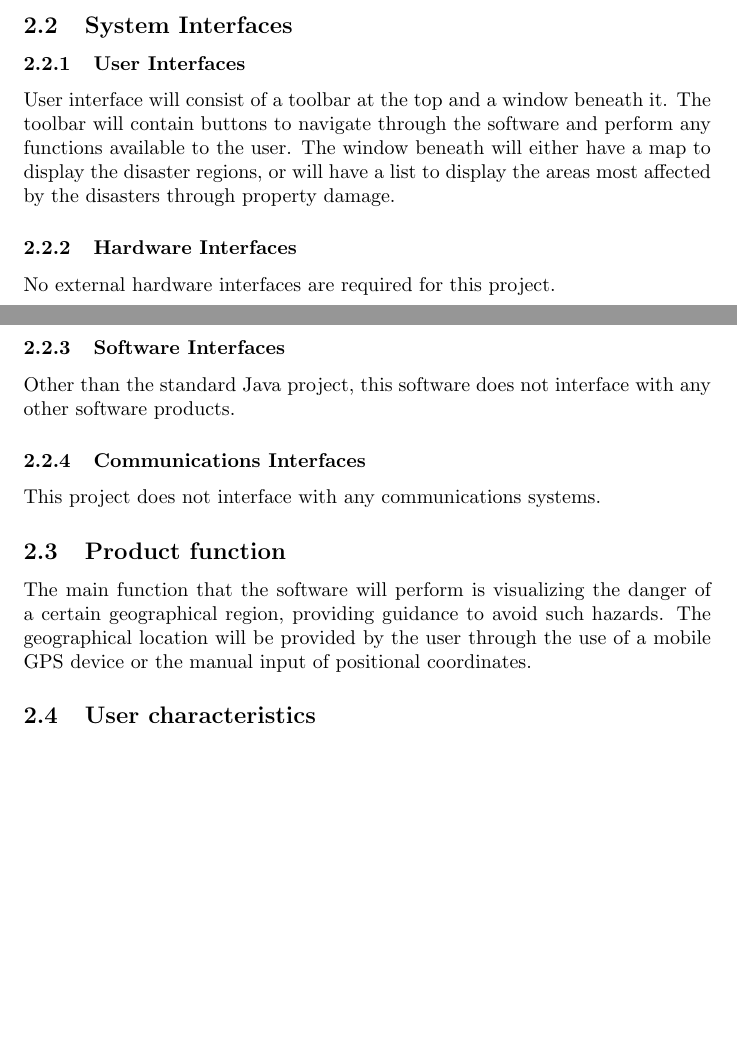
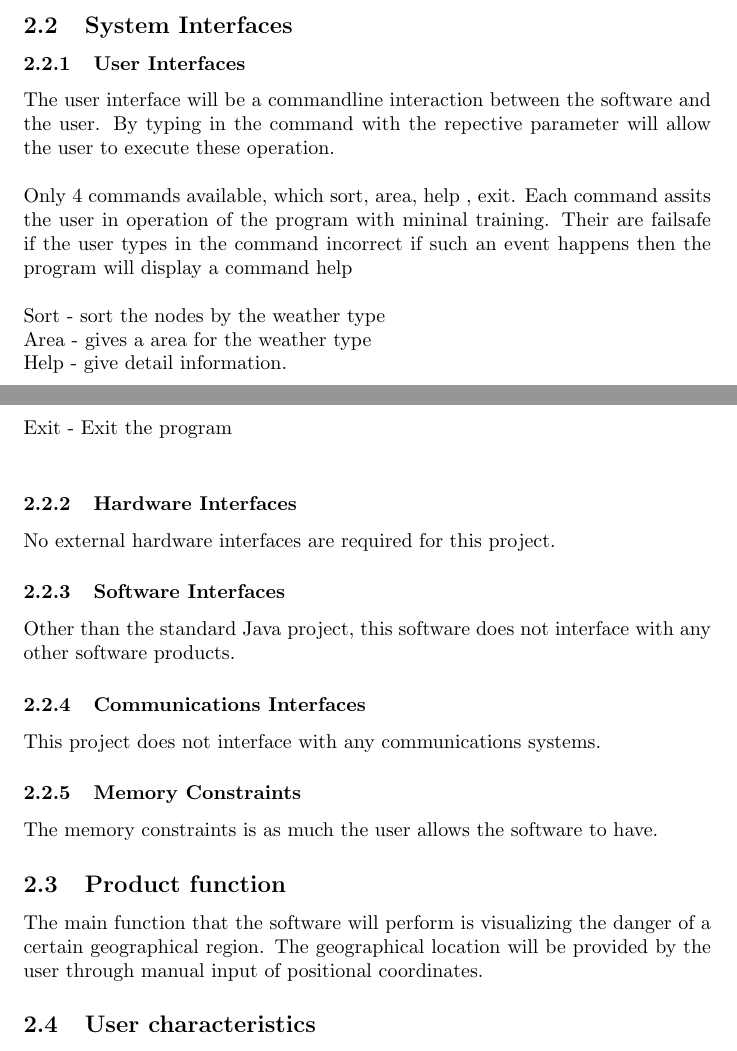
Before and after one commit to LemonU/Project-Vayu, a LaTeX document (Documentation/SRS/Requirment.tex): two parts of pages 4 and 5 of 8, joined at a grey line, cut so that both start at the same text, the shorter picture padded with empty space. Compiled offline with pdfLaTeX.

Commit message:
updated SRS

```diff
--- a/Documentation/SRS/Requirment.tex
+++ b/Documentation/SRS/Requirment.tex
@@ -4,7 +4,7 @@
 \usepackage{url}
 \title{Sections and Chapters}
 \author{Christina Korsman,Oussama Saoudi}
-\date{\today}
+\date{April 12,2020}
 
 \begin{document}
 \begin{titlepage}
@@ -110,11 +108,16 @@ Available: \url{ https://play.google.com/store/apps/details?id=com.disasterpredi
 
 \subsection{System Interfaces}
 \subsubsection{User Interfaces}
-    User interface will consist of a toolbar at the top and a window beneath it.
-    The toolbar will contain buttons to navigate through the software and perform
-    any functions available to the user. The window beneath will either have a map to
-    display the disaster regions, or will have a list to display the areas most
-    affected by the disasters through property damage.
+The user interface will be a commandline interaction between the software and the user.
+By typing in the command with the repective parameter will allow the user to execute these operation.
+\\\\
+Only 4 commands available, which sort, area, help , exit. Each command assits the user in operation of the program with
+mininal training. Their are failsafe if the user types in the command incorrect if such an event happens then the program will display a command help\
+\\\\
+Sort - sort the nodes by the weather type\\
+Area - gives a area for the weather type\\
+Help - give detail information.\\
+Exit - Exit the program \\
 
 \subsubsection{Hardware Interfaces}
 No external hardware interfaces are required for this project.
@@ -125,12 +128,13 @@ Available: \url{ https://play.google.com/store/apps/details?id=com.disasterpredi
 
 \subsubsection{Communications Interfaces}
 This project does not interface with any communications systems.
+\subsubsection{Memory Constraints}
+The memory constraints is as much the user allows the software to have.
 
 \subsection{Product function}
 The main function that the software will perform is visualizing the
-        danger of a certain geographical region, providing guidance to avoid such
-        hazards. The geographical location will be provided by the user through the use
-        of a mobile GPS device or the manual input of positional coordinates.
+danger of a certain geographical region. The geographical location will be
+provided by the user through manual input of positional coordinates.
 
 \subsection{User characteristics}
 
```
Also changed, not shown: Documentation/SRS/Requirment.tex (14 more changed lines). Lines whose indentation alone changed are shown as unchanged.
